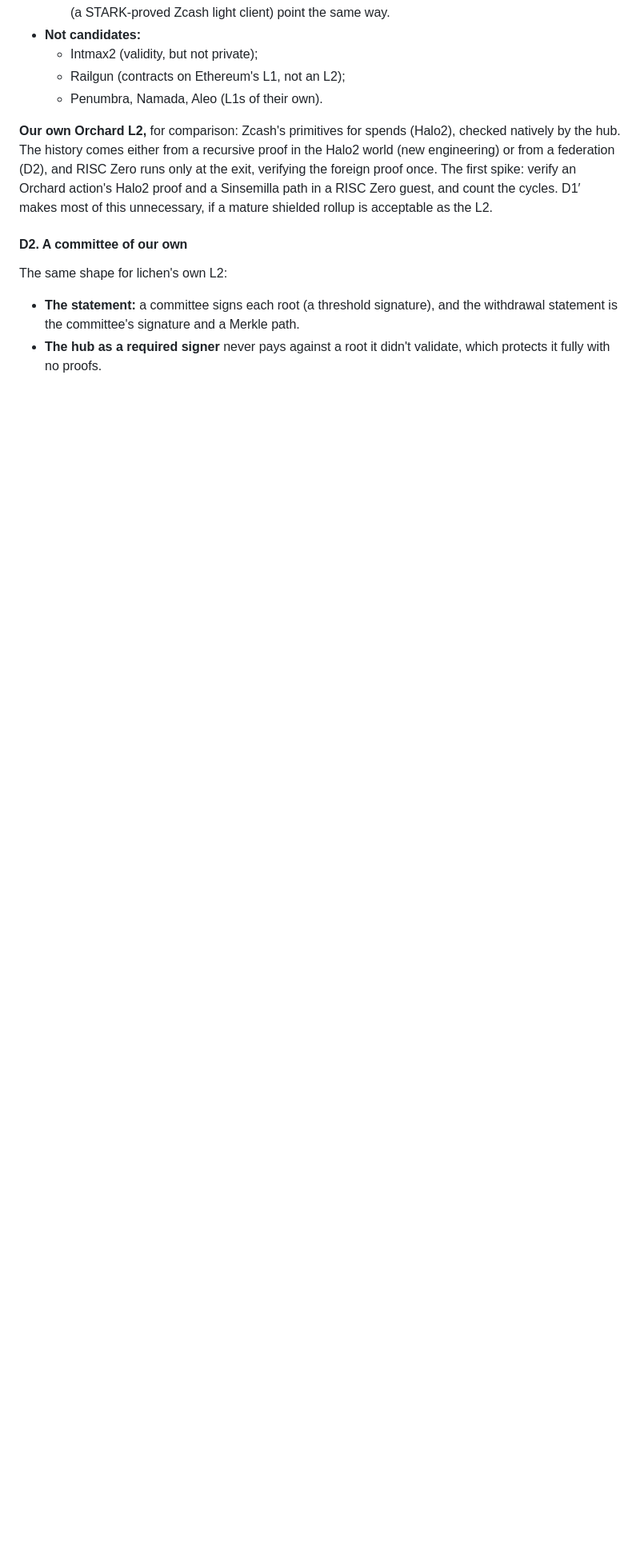
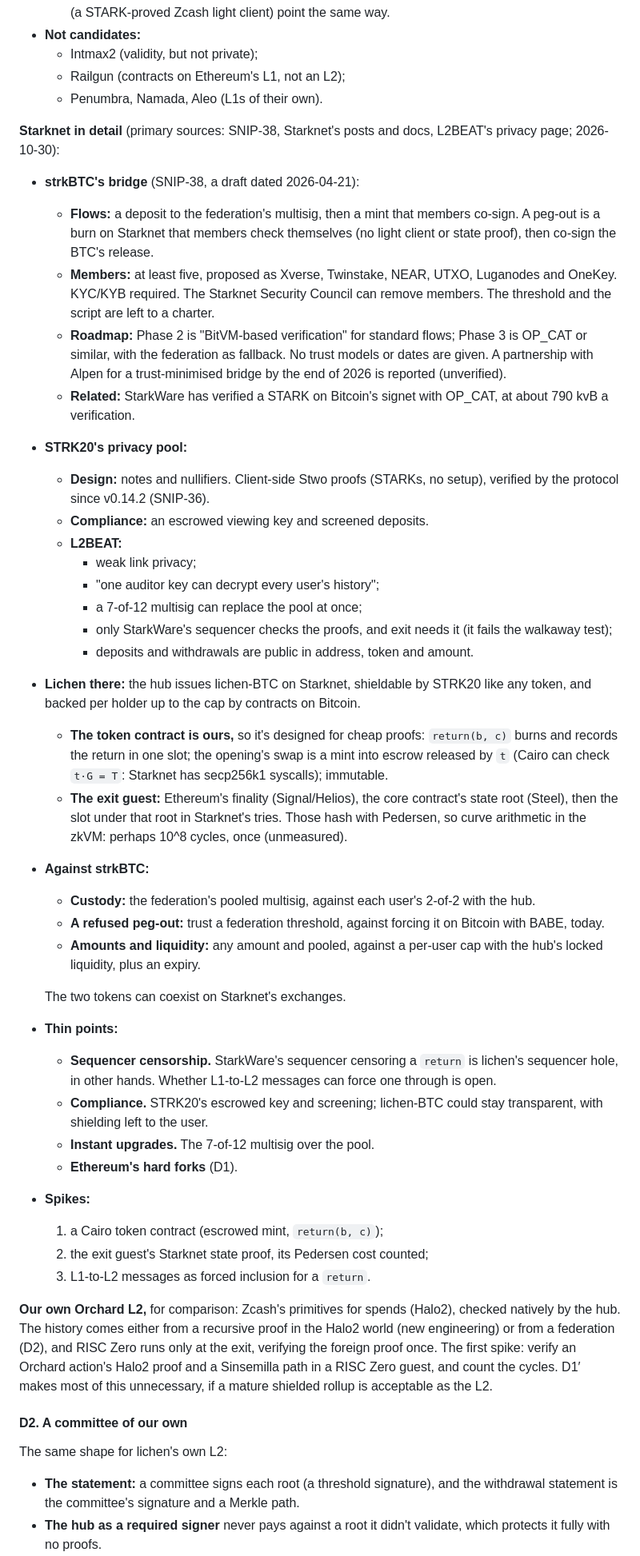
Before and after one commit to AdamISZ/lichen, a Markdown page: docs/SCALING_PLAN.md, the part around one of its changes. Shown at 80% size. Rendered like a GitHub page; blank space fills up the shorter version.

Commit message:
plan: scaling, Starknet in detail: strkBTC's federation (SNIP-38), STRK20's pool (L2BEAT), lichen-BTC on Starknet and its exit guest, spikes
Co-Authored-By: Claude Opus 5.5 <noreply@anthropic.com>

```diff
--- a/docs/SCALING_PLAN.md
+++ b/docs/SCALING_PLAN.md
@@ -485,6 +485,67 @@ The candidates, as of 2026-10-30 (secondary sources, unless noted):
   - Intmax2 (validity, but not private);
   - Railgun (contracts on Ethereum's L1, not an L2);
   - Penumbra, Namada, Aleo (L1s of their own).
+
+**Starknet in detail** (primary sources: SNIP-38, Starknet's posts and
+docs, L2BEAT's privacy page; 2026-10-30):
+- **strkBTC's bridge** (SNIP-38, a draft dated 2026-04-21):
+  - **Flows:** a deposit to the federation's multisig, then a mint that
+    members co-sign. A peg-out is a burn on Starknet that members check
+    themselves (no light client or state proof), then co-sign the BTC's
+    release.
+  - **Members:** at least five, proposed as Xverse, Twinstake, NEAR,
+    UTXO, Luganodes and OneKey. KYC/KYB required. The Starknet Security
+    Council can remove members. The threshold and the script are left
+    to a charter.
+  - **Roadmap:** Phase 2 is "BitVM-based verification" for standard
+    flows; Phase 3 is OP_CAT or similar, with the federation as fallback.
+    No trust models or dates are given. A partnership with Alpen for a
+    trust-minimised bridge by the end of 2026 is reported (unverified).
+  - **Related:** StarkWare has verified a STARK on Bitcoin's signet with
+    OP_CAT, at about 790 kvB a verification.
+- **STRK20's privacy pool:**
+  - **Design:** notes and nullifiers. Client-side Stwo proofs (STARKs,
+    no setup), verified by the protocol since v0.14.2 (SNIP-36).
+  - **Compliance:** an escrowed viewing key and screened deposits.
+  - **L2BEAT:**
+    - weak link privacy;
+    - "one auditor key can decrypt every user's history";
+    - a 7-of-12 multisig can replace the pool at once;
+    - only StarkWare's sequencer checks the proofs, and exit needs it
+      (it fails the walkaway test);
+    - deposits and withdrawals are public in address, token and amount.
+- **Lichen there:** the hub issues lichen-BTC on Starknet, shieldable by
+  STRK20 like any token, and backed per holder up to the cap by contracts
+  on Bitcoin.
+  - **The token contract is ours,** so it's designed for cheap proofs:
+    `return(b, c)` burns and records the return in one slot; the opening's
+    swap is a mint into escrow released by `t` (Cairo can check
+    `t·G = T`: Starknet has secp256k1 syscalls); immutable.
+  - **The exit guest:** Ethereum's finality (Signal/Helios), the core
+    contract's state root (Steel), then the slot under that root in
+    Starknet's tries. Those hash with Pedersen, so curve arithmetic in the
+    zkVM: perhaps 10^8 cycles, once (unmeasured).
+- **Against strkBTC:**
+  - **Custody:** the federation's pooled multisig, against each user's
+    2-of-2 with the hub.
+  - **A refused peg-out:** trust a federation threshold, against forcing
+    it on Bitcoin with BABE, today.
+  - **Amounts and liquidity:** any amount and pooled, against a per-user
+    cap with the hub's locked liquidity, plus an expiry.
+
+  The two tokens can coexist on Starknet's exchanges.
+- **Thin points:**
+  - **Sequencer censorship.** StarkWare's sequencer censoring a `return`
+    is lichen's sequencer hole, in other hands. Whether L1-to-L2 messages
+    can force one through is open.
+  - **Compliance.** STRK20's escrowed key and screening; lichen-BTC could
+    stay transparent, with shielding left to the user.
+  - **Instant upgrades.** The 7-of-12 multisig over the pool.
+  - **Ethereum's hard forks** (D1).
+- **Spikes:**
+  1. a Cairo token contract (escrowed mint, `return(b, c)`);
+  2. the exit guest's Starknet state proof, its Pedersen cost counted;
+  3. L1-to-L2 messages as forced inclusion for a `return`.
 
 **Our own Orchard L2,** for comparison: Zcash's primitives for spends
 (Halo2), checked natively by the hub. The history comes either from a
```
Also changed, not shown: other parts of docs/SCALING_PLAN.md (+6 -2 lines).
